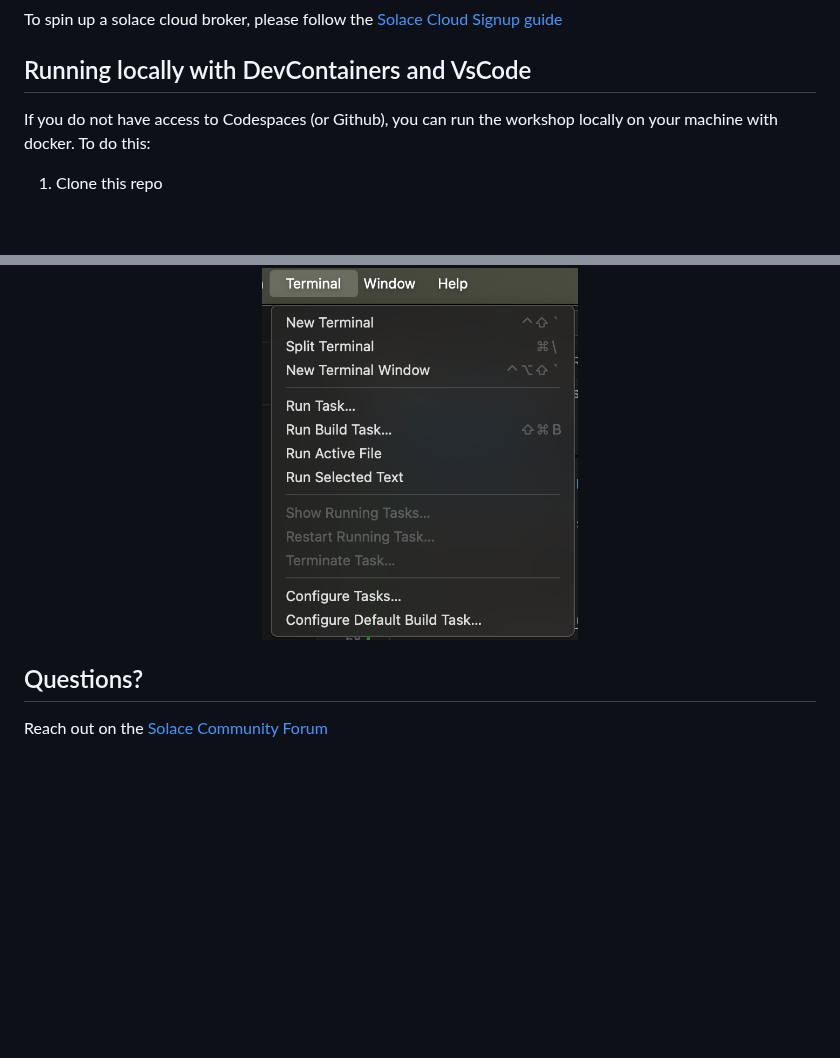
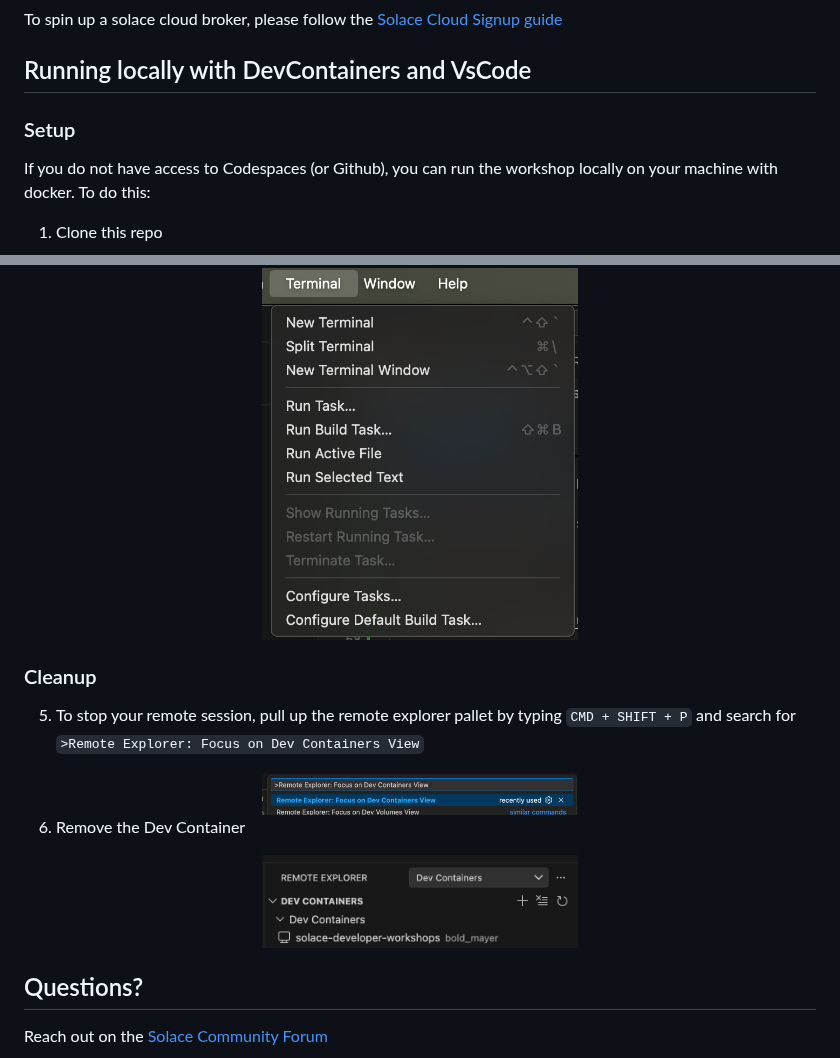
Before and after one commit to SolaceDev/solace-developer-workshops, a Markdown page: README.md, 2 parts joined by grey strips. GitHub-like rendering; pictures changed too: img/remotexplorer.png (added), img/removecontainer.png (added); blank space fills up the shorter version.

```diff
--- a/README.md
+++ b/README.md
@@ -63,6 +63,7 @@ To spin up a solace cloud broker, please follow the [Solace Cloud Signup guide](
 
 ## Running locally with DevContainers and VsCode
 
+### Setup
 If you do not have access to Codespaces (or Github), you can run the workshop locally on your machine with docker. To do this:
 
 1. Clone this repo
@@ -101,5 +102,18 @@ At this point, you will have a local docker container running the workshop throu
      <img src="./img/newterminal.png" alt="Use-cases" width="40%" style="box-shadow: 0 4px 8px rgb(0,200,130); border-radius: 8px;">
   </div>
 
+### Cleanup
+5. To stop your remote session, pull up the remote explorer pallet by typing `CMD + SHIFT + P` and search for `>Remote Explorer: Focus on Dev Containers View`
+
+  <div align="center">
+     <img src="./img/remotexplorer.png" alt="Use-cases" width="40%" style="box-shadow: 0 4px 8px rgb(0,200,130); border-radius: 8px;">
+  </div>
+
+6. Remove the Dev Container
+
+  <div align="center">
+     <img src="./img/removecontainer.png" alt="Use-cases" width="40%" style="box-shadow: 0 4px 8px rgb(0,200,130); border-radius: 8px;">
+  </div>
+
 ## Questions?
 Reach out on the [Solace Community Forum](https://community.solace.com)
```
Also changed, not shown: faa-workshop/guides/500-Workflows.md (+1 -0 lines).
